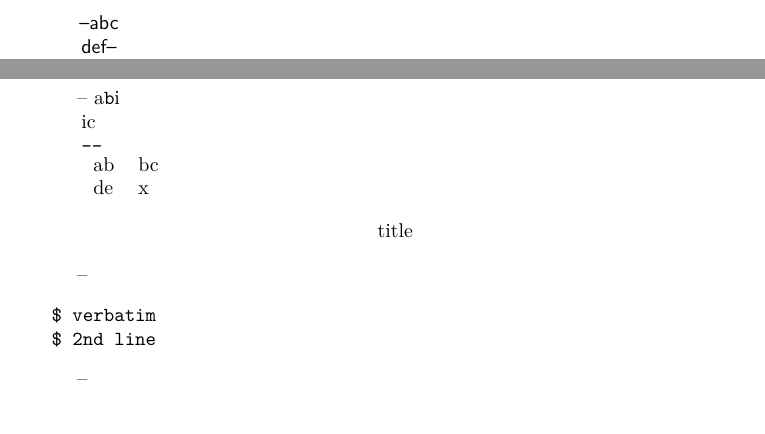
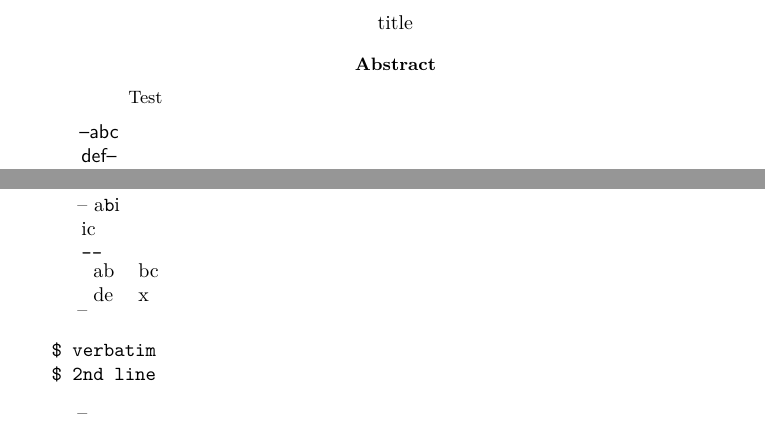
Before and after one commit to schlcht/microtype, a LaTeX paper (testsuite/error-leftprotrusion.tex): two parts of pages 1 and 2 of 2, joined at a grey line, cut at the place of the change. Compiled offline with XeLaTeX.

Commit message:
add test for #4

```diff
--- a/testsuite/error-leftprotrusion.tex
+++ b/testsuite/error-leftprotrusion.tex
@@ -17,6 +17,16 @@
 \makeatother
 \begin{document}
 \catcode`<=13
+
+\def\mytitle{% issue #3
+\begin{center}{title\par}
+\end{center}}
+\mytitle
+
+\begin{abstract} % issue #4
+	Test
+\end{abstract}
+
 \leftprotrusion{\sffamily--abc\par def--}
 
 \rightprotrusion{\sffamily--abc\par def--}
@@ -58,11 +68,6 @@ Test. Test. Test. Test. Test. Test. Test. Test.
 
 \leftprotrusion{\begin{tabular}{ll}ab&bc\\de&x\end{tabular}}
 
-\def\mytitle{% issue #3
-\begin{center}{title\par}
-\end{center}}
-\mytitle
-
 \leftprotrusion {--
 \begin{verbatim}
 $ verbatim
```
